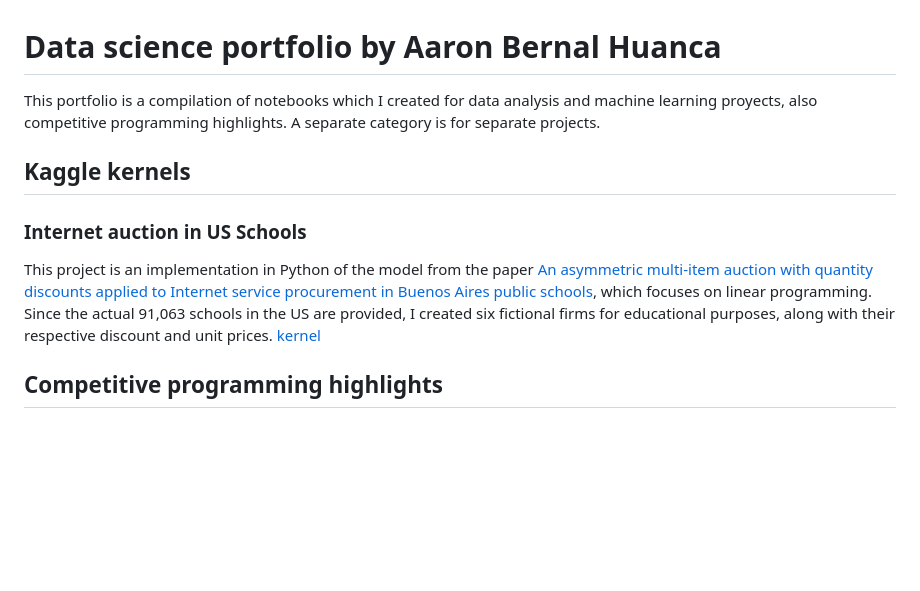
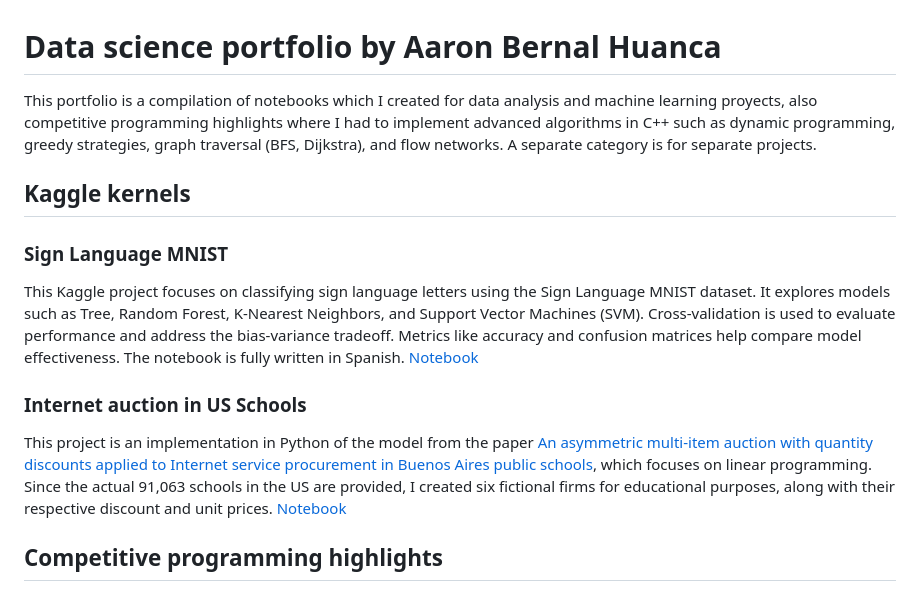
Before and after one commit to aaronbernal28/aaronbernal28.github.io, a Markdown page: README.md, the part around the change. Rendered like a GitHub page; blank space fills up the shorter version.

```diff
--- a/README.md
+++ b/README.md
@@ -1,6 +1,6 @@
 # Data science portfolio by Aaron Bernal Huanca
 
-This portfolio is a compilation of notebooks which I created for data analysis and machine learning proyects, also competitive programming highlights. A separate category is for separate projects.
+This portfolio is a compilation of notebooks which I created for data analysis and machine learning proyects, also competitive programming highlights where I had to implement advanced algorithms in C++ such as dynamic programming, greedy strategies, graph traversal (BFS, Dijkstra), and flow networks. A separate category is for separate projects.
 
 [//]: <> (## Stand-alone projects.)
 [//]: <> (### Proyect 1)
@@ -8,8 +8,12 @@ This portfolio is a compilation of notebooks which I created for data analysis a
 
 ## Kaggle kernels
 
+### Sign Language MNIST
+This Kaggle project focuses on classifying sign language letters using the Sign Language MNIST dataset. It explores models such as Tree, Random Forest, K-Nearest Neighbors, and Support Vector Machines (SVM). Cross-validation is used to evaluate performance and address the bias-variance tradeoff. Metrics like accuracy and confusion matrices help compare model effectiveness. The notebook is fully written in Spanish.
+[Notebook](https://www.kaggle.com/code/aarnbernal/sign-language-mnist)
+
 ### Internet auction in US Schools
-This project is an implementation in Python of the model from the paper [An asymmetric multi-item auction with quantity discounts applied to Internet service procurement in Buenos Aires public schools](https://doi.org/10.1007/s10479-016-2164-x), which focuses on linear programming. Since the actual 91,063 schools in the US are provided, I created six fictional firms for educational purposes, along with their respective discount and unit prices. [kernel](https://www.kaggle.com/code/aarnbernal/internet-auction-in-us-schools)
+This project is an implementation in Python of the model from the paper [An asymmetric multi-item auction with quantity discounts applied to Internet service procurement in Buenos Aires public schools](https://doi.org/10.1007/s10479-016-2164-x), which focuses on linear programming. Since the actual 91,063 schools in the US are provided, I created six fictional firms for educational purposes, along with their respective discount and unit prices. [Notebook](https://www.kaggle.com/code/aarnbernal/internet-auction-in-us-schools)
 
 ## Competitive programming highlights
 
```
